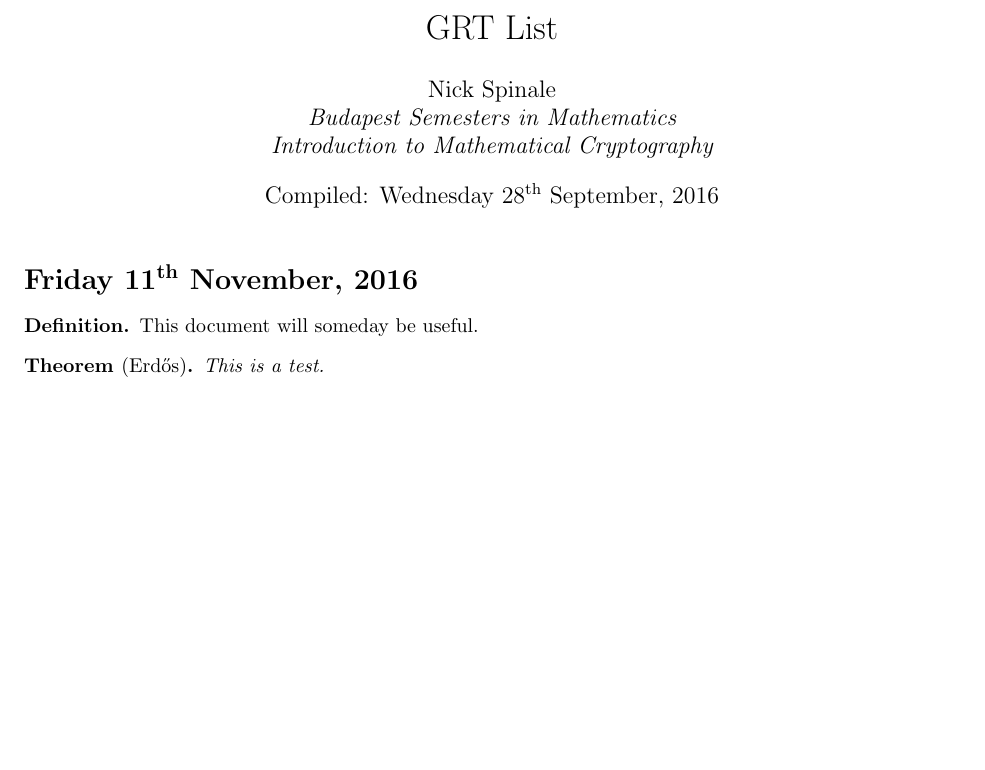
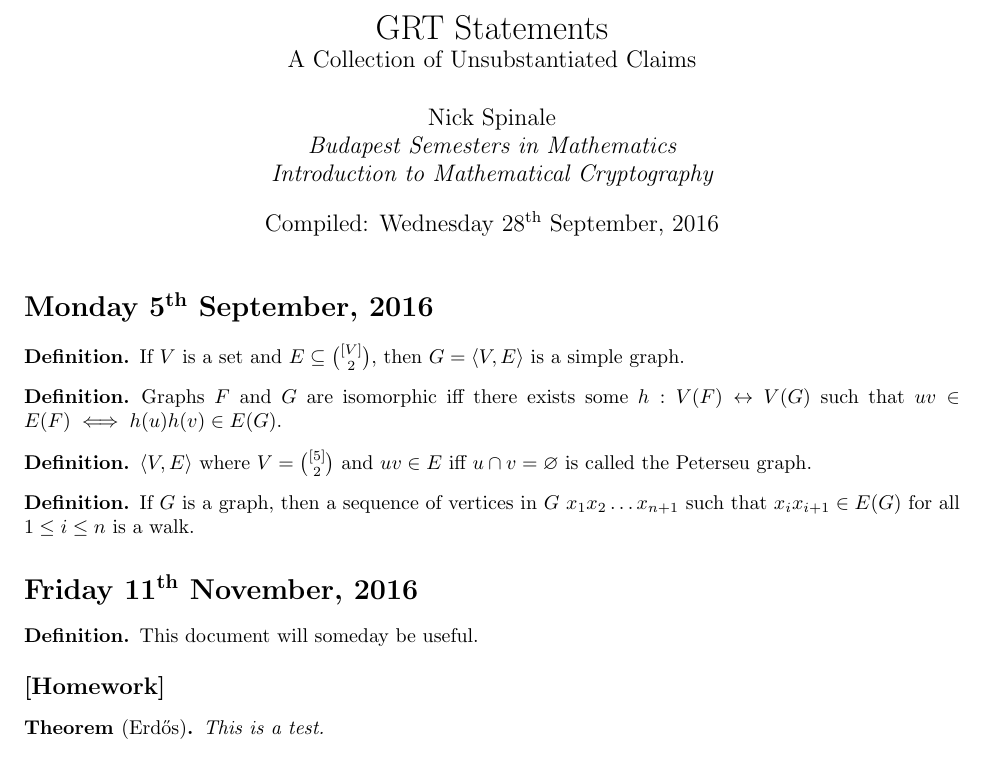
Before and after one commit to nickspinale/grt-list, a LaTeX document (main.tex, which reads src/09-05.tex, src/11-11.tex): part of the page, cut so that both start at the same text, the shorter picture padded with empty space. Compiled offline with pdfLaTeX.

Commit message:
example definitions

```diff
--- a/main.tex
+++ b/main.tex
@@ -2,9 +2,14 @@
 
 \usepackage[margin=1in]{geometry}
 
+\usepackage{enumitem}
 \usepackage{datetime}
 \usepackage{pgffor}
 \usepackage{amsthm}
+\usepackage{amssymb}
+\usepackage{amsmath}
+
+\setlist[description]{leftmargin=\parindent,labelindent=\parindent}
 
 \newcommand{\pad}[1]{%
   \ifnum#1<10 0\fi#1%
@@ -19,6 +24,11 @@
     #2
   \end{\arabic{uid}}
 }
+
+\newcommand{\homework}{{
+  \vskip.5\baselineskip
+  \noindent\large\bfseries [Homework]
+}}
 
 \newcommand{\dfn}[2][]{
   \entry[#1]{#2}{Definition}{definition}
@@ -36,7 +46,10 @@
   \entry[#1]{#2}{Remark}{remark}
 }
 
-\title{GRT List}
+\title{
+  GRT Statements \\
+  \large A Collection of Unsubstantiated Claims
+}
 \author{
   Nick Spinale \\
   \it Budapest Semesters in Mathematics \\
--- /dev/null
+++ b/src/09-05.tex
@@ -0,0 +1,32 @@
+\dfn{
+    If $V$ is a set and $E \subseteq {[V] \choose 2}$,
+    then $G = \langle V, E \rangle$ is a simple graph.
+}
+
+\dfn{
+    Graphs $F$ and $G$ are isomorphic iff
+    there exists some $h : V(F) \leftrightarrow V(G)$ such that
+    $uv \in E(F) \iff h(u)h(v) \in E(G)$.
+}
+
+\dfn{
+    $\langle V, E \rangle$ where
+    $V = {[5] \choose 2}$ and $uv \in E$ iff $u \cap v = \varnothing$
+    is called the Peterseu graph.
+}
+
+\dfn{
+    If $G$ is a graph, then a sequence of vertices in $G$ $x_1x_2 \dots x_{n+1}$
+    such that $x_ix_{i+1} \in E(G)$ for all $1 \le i \le n$
+    is a walk.
+}
+
+% \dfn{
+%     \begin{description}
+%         \item[Walk] a
+%         \item[Path] a
+%         \item[Cycle] a
+%         \item[Compliment] a
+%         \item[Degree] a
+%     \end{description}
+% }
--- a/src/11-11.tex
+++ b/src/11-11.tex
@@ -1,3 +1,5 @@
 \dfn{This document will someday be useful.}
 
+\homework
+
 \thm[Erd{\H o}s]{This is a test.}
```
Also changed, not shown: main.pdf.
